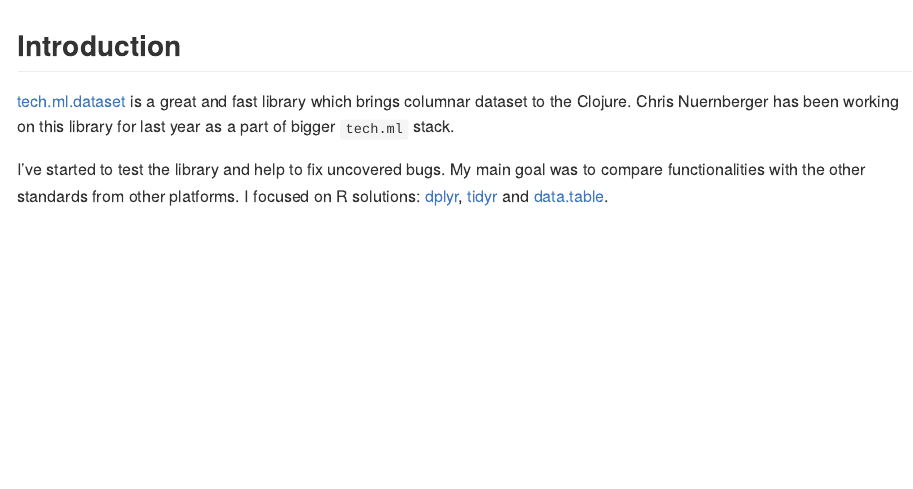
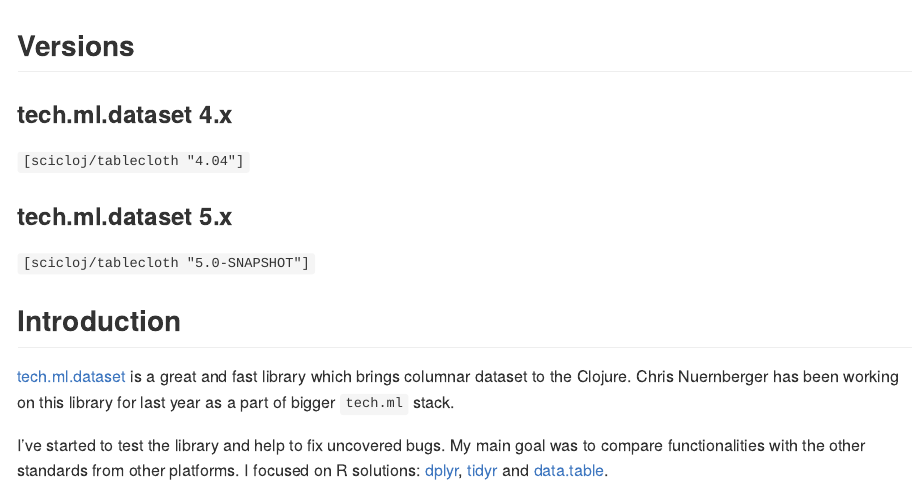
Before and after one commit to scicloj/tablecloth, an R Markdown document (README.Rmd): the page in a window 1100 px wide, from its top. Rendered offline with R 4.5, knitr and Pandoc, with nearby package versions; some code elsewhere in the file could not run offline; badge pictures from the web are left out.

Commit message:
rmd updated

```diff
--- a/README.Rmd
+++ b/README.Rmd
@@ -45,6 +45,16 @@
 [![](https://img.shields.io/clojars/v/scicloj/tablecloth)](https://clojars.org/scicloj/tablecloth)
 [![](https://api.travis-ci.org/scicloj/tablecloth.svg?branch=master)](https://travis-ci.org/github/scicloj/tablecloth)
 [![](https://img.shields.io/badge/zulip-discussion-yellowgreen)](https://clojurians.zulipchat.com/#narrow/stream/236259-tech.2Eml.2Edataset.2Edev/topic/api)
+
+## Versions
+
+### tech.ml.dataset 4.x
+
+`[scicloj/tablecloth "4.04"]`
+
+### tech.ml.dataset 5.x
+
+`[scicloj/tablecloth "5.0-SNAPSHOT"]`
 
 ## Introduction
 
```
